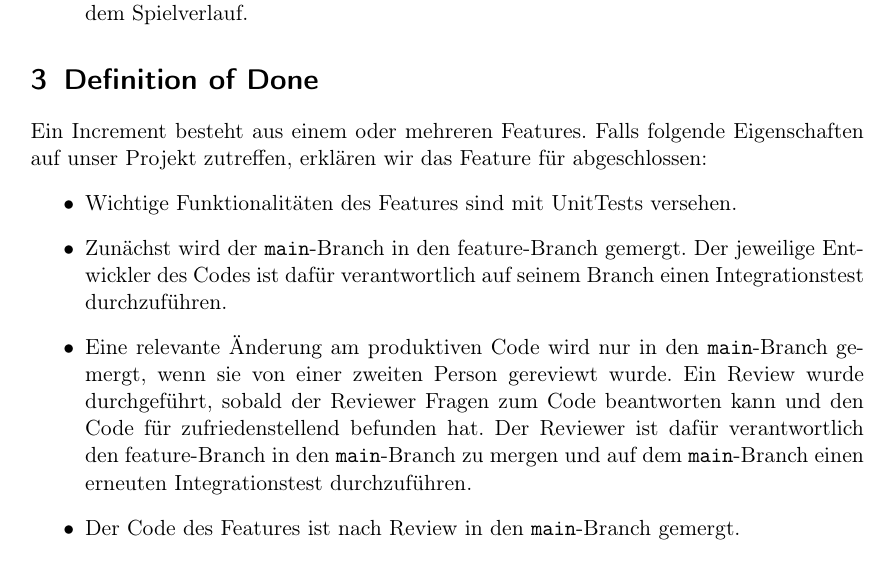
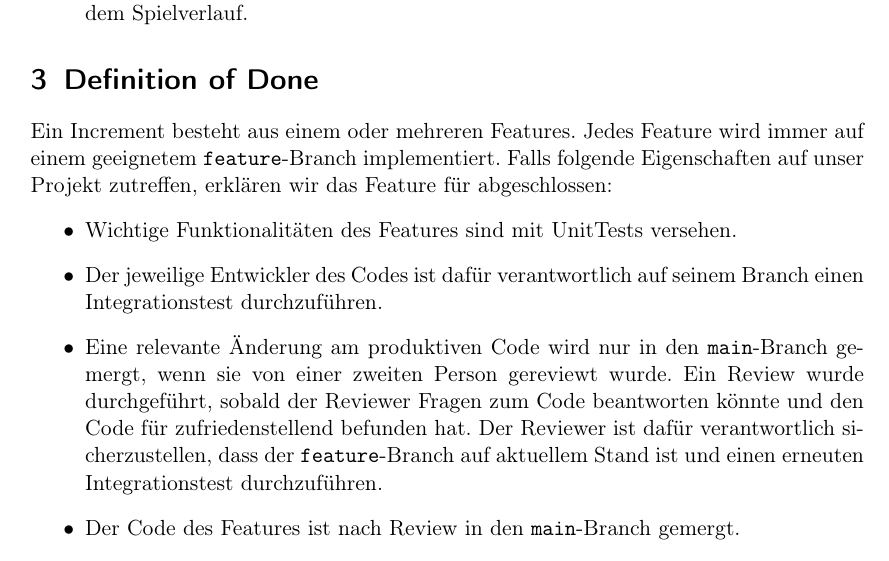
Before and after one commit to idlaviV/TIKTacToe, a LaTeX document (ProductBacklog/productBacklog.tex): part of page 4 of 8, cut so that both start at the same text. Compiled offline with pdfLaTeX.

Commit message:
Jonas' Änderungen gereviewt, kleine Änderungen

```diff
--- a/ProductBacklog/productBacklog.tex
+++ b/ProductBacklog/productBacklog.tex
@@ -110,11 +110,14 @@ Im Webinterface von "`\TicTacToe"' können die SuS den Entscheidungsbaum der KI
 
 \section{Definition of Done}%Checkliste zur Überprüfung, ob ein Increment fertig ist
 Ein Increment besteht aus einem oder mehreren Features.
+Jedes Feature wird immer auf einem geeignetem \texttt{feature}-Branch implementiert.
 Falls folgende Eigenschaften auf unser Projekt zutreffen, erklären wir das Feature für abgeschlossen:
 \begin{itemize}
 	\item Wichtige Funktionalitäten des Features sind mit UnitTests versehen.
-	\item Zunächst wird der \texttt{main}-Branch in den feature-Branch gemergt. Der jeweilige Entwickler des Codes ist dafür verantwortlich auf seinem Branch einen Integrationstest durchzuführen.
-	\item Eine relevante Änderung am produktiven Code wird nur in den \texttt{main}-Branch gemergt, wenn sie von einer zweiten Person gereviewt wurde. Ein Review wurde durchgeführt, sobald der Reviewer Fragen zum Code beantworten kann und den Code für zufriedenstellend befunden hat. Der Reviewer ist dafür verantwortlich den feature-Branch in den \texttt{main}-Branch zu mergen und auf dem \texttt{main}-Branch einen erneuten Integrationstest durchzuführen.
+	\item Der jeweilige Entwickler des Codes ist dafür verantwortlich auf seinem Branch einen Integrationstest durchzuführen.
+	\item Eine relevante Änderung am produktiven Code wird nur in den \texttt{main}-Branch gemergt, wenn sie von einer zweiten Person gereviewt wurde.
+			Ein Review wurde durchgeführt, sobald der Reviewer Fragen zum Code beantworten könnte und den Code für zufriedenstellend befunden hat.
+			Der Reviewer ist dafür verantwortlich sicherzustellen, dass der \texttt{feature}-Branch auf aktuellem Stand ist und einen erneuten Integrationstest durchzuführen.
 	\item Der Code des Features ist nach Review in den \texttt{main}-Branch gemergt.
 	\item Unter Integrationstest verstehen wir, dass nach merge mit dem \texttt{main}-Branch der Kommandozeilen-Befehl \texttt{run test:unit} keine Fehlermeldungen ausgibt und der Kommandozeilen-Befehl \texttt{run dev} die Website mit den bereits implementierten Features erzeugt.
 	\item Trello-Tickets des Features haben den Status "`Abgeschlossen"'.
```
